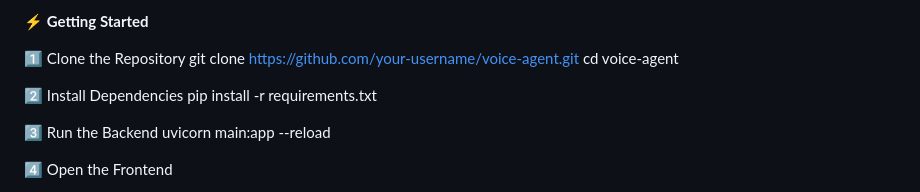
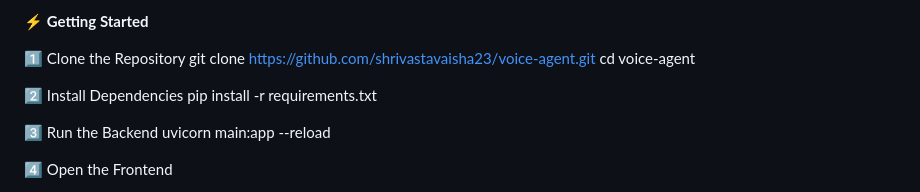
Before and after one commit to shrivastavaisha23/ai-voice-agent, a Markdown page: README.md, the part around the change. Drawn GitHub-style.

```diff
--- a/README.md
+++ b/README.md
@@ -62,7 +62,7 @@ Deployment: Render
 **⚡ Getting Started**
 
 1️⃣ Clone the Repository
-git clone https://github.com/your-username/voice-agent.git
+git clone https://github.com/shrivastavaisha23/voice-agent.git
 cd voice-agent
 
 2️⃣ Install Dependencies
```
